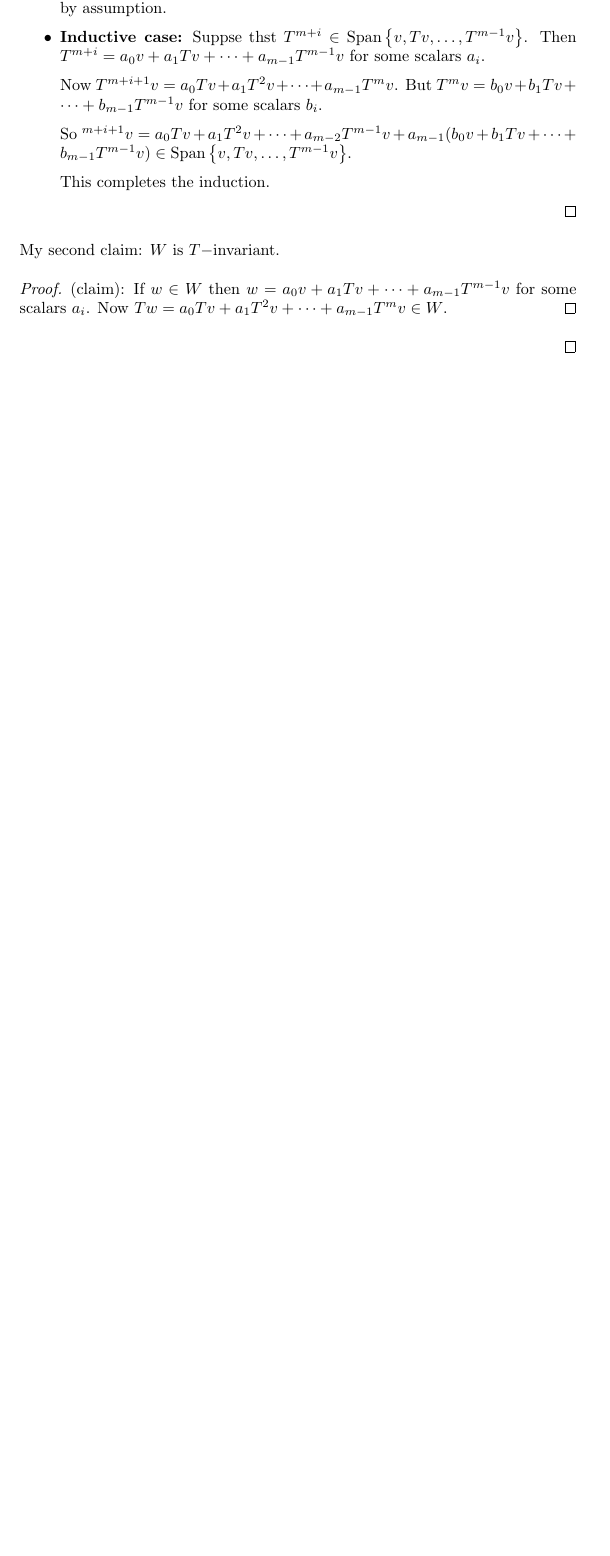
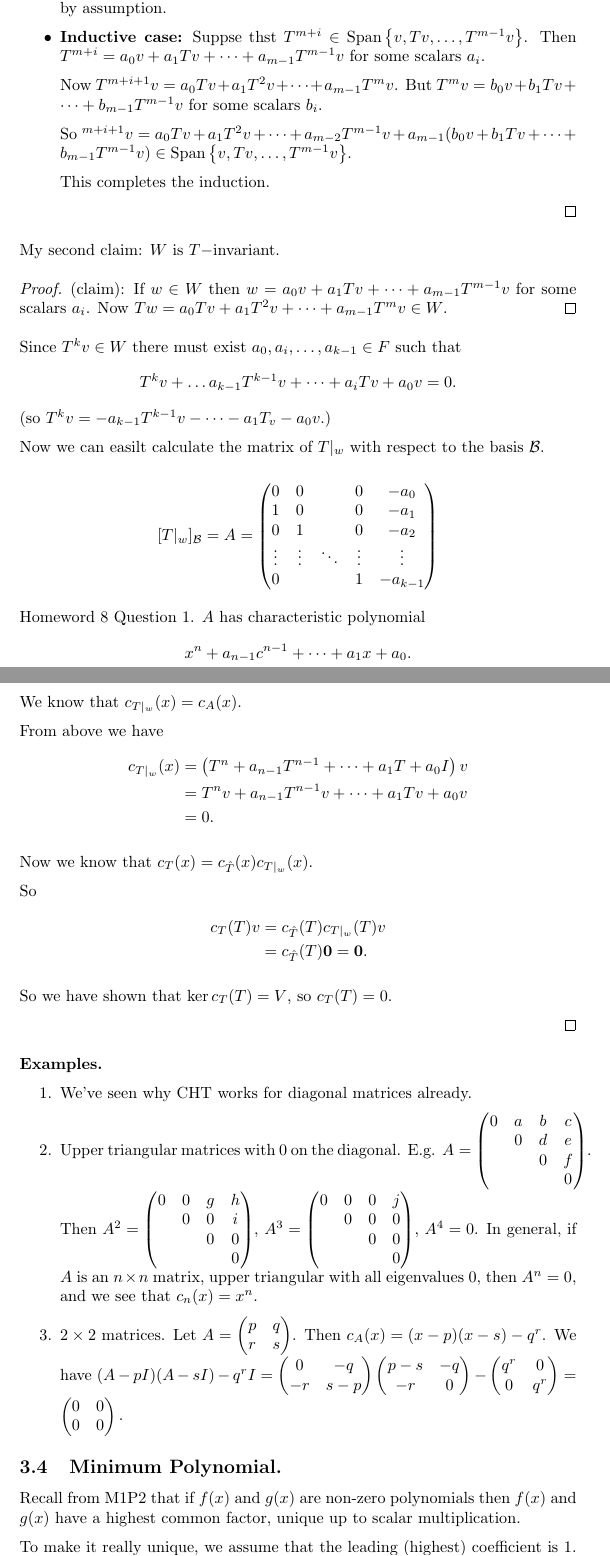
Before and after one commit to makintunde/algebraii, a LaTeX document (main.tex): part of page 58 of 58 before the commit and two parts of pages 58 and 59 of 60 after it, the two joined at a grey line, cut so that both start at the same text, the shorter picture padded with empty space. Compiled offline with pdfLaTeX.

Commit message:
lecture: minimum polynomial

```diff
--- a/main.tex
+++ b/main.tex
@@ -3131,6 +3130,117 @@ So $\sum_\lambda a_\lambda = n = \dim V$.
       some scalars $a_i$. Now
       $Tw = a_0 Tv + a_1 T^2v + \dots + a_{m-1}T^mv \in W$.
     \end{proof}
+
+    Since $T^kv \in W$ there must exist $a_0,a_i, \dots, a_{k-1} \in F$
+    such that $$T^kv + \dots a_{k-1}T^{k-1}v + \dots +a_iTv + a_0v = 0.$$    (so $T^kv = -a_{k-1}T^{k-1}v  - \dots - a_1 T_v - a_0v.$)
+
+    Now we can easilt calculate the matrix of $T|_w$ with respect to
+    the basis $\B$.
+
+    \[
+      [T|_w]_\B =A= \left(
+        \begin{matrix}
+          0       & 0       & & 0       & -a_0      \\
+          1       & 0       & & 0       & -a_1      \\
+          0       & 1       &  & 0       & -a_2      \\
+          \vdots  & \vdots  & \ddots & \vdots  & \vdots    \\
+          0       &         & & 1       & -a_{k-1}
+        \end{matrix}
+      \right)
+    \]
+
+    Homeword 8 Question 1. $A$ has characteristic polynomial
+    \[
+      x^n + a_{n-1}c^{n-1} + \dots + a_1 x + a_0.
+    \]
+
+  We know that $c_{T|_w}(x) = c_A(x)$.
+
+  From above we have
+  \begin{align*}
+    c_{T|_w}(x) &= \left( T^n + a_{n-1}T^{n-1} + \dots + a_1 T + a_0 I
+    \right)v\\
+    &= T^nv + a_{n-1}T^{n-1}v + \dots + a_1 Tv + a_0 v \\
+    &= 0.
+  \end{align*}
+
+  Now we know that $c_T(x) = c_{\hat{T}}(x)c_{T|_w}(x)$.
+
+  So
+\begin{align*}
+  c_T(T)v  &= c_{\hat{T}}(T)c_{T|_w}(T)v \\
+  &= c_{\hat{T}}(T) \vec{0} = \vec{0}.
+\end{align*}
+
+So we have shown that $\ker c_T(T) = V$, so $c_T(T) = 0$.
+
   \end{proof}
 
 
+\begin{exmps}
+ \hfill
+ \begin{enumerate}
+   \item We've seen why CHT works for diagonal matrices already.
+   \item Upper triangular matrices with 0 on the diagonal.
+     E.g. $A=\left(
+     \begin{matrix}
+       0 & a & b & c \\
+        & 0 & d & e \\
+         & & 0 & f \\
+          & & & 0
+     \end{matrix}
+     \right)$. Then $A^2 = \left(
+          \begin{matrix}
+                   0 & 0 & g & h \\
+                           & 0 & 0 & i \\
+                                    & & 0 & 0 \\
+                                              & & & 0
+                                                   \end{matrix}
+                                                        \right)$,
+    $A^3 = \left(
+\begin{matrix}
+  0 & 0 & 0 & j \\
+  & 0 & 0 & 0 \\
+  & & 0 & 0 \\
+  & & & 0
+\end{matrix}
+    \right)$, $A^4 =0$. In general, if $A$ is an $n \times n$ matrix,
+    upper triangular with all eigenvalues 0, then $A^n = 0$, and we
+    see that $c_n(x) = x^n$.
+  \item $2 \times 2$ matrices. Let $A = \left(
+    \begin{matrix}
+      p & q \\
+      r & s
+    \end{matrix}
+    \right)$. Then $c_A(x) = (x-p)(x-s)-q^r$. We have
+    $(A-pI)(A-sI)-q^rI = \left(
+\begin{matrix}
+  0 & -q \\
+  -r & s-p
+\end{matrix}
+    \right)\left(
+    \begin{matrix}
+      p-s & -q \\
+      -r & 0
+    \end{matrix}
+    \right) - \left(
+\begin{matrix}
+  q^r & 0 \\
+  0 & q^r
+\end{matrix}
+    \right) = \left(
+    \begin{matrix}
+      0 & 0 \\
+      0 & 0
+    \end{matrix}
+    \right).$
+ \end{enumerate}
+\end{exmps}
+
+\subsection{Minimum Polynomial.}
+Recall from M1P2 that if $f(x)$ and $g(x)$ are non-zero polynomials then
+$f(x)$ and $g(x)$ have a highest common factor, unique up to scalar
+multiplication.
+
+To make it really unique, we assume that the leading (highest) coefficient
+is 1. So the $\hcf h(x) = x^d + a_{d-1}x^{d-1} + \dots + a_0$ for some
```
Also changed, not shown: main.tex (60 more changed lines).
